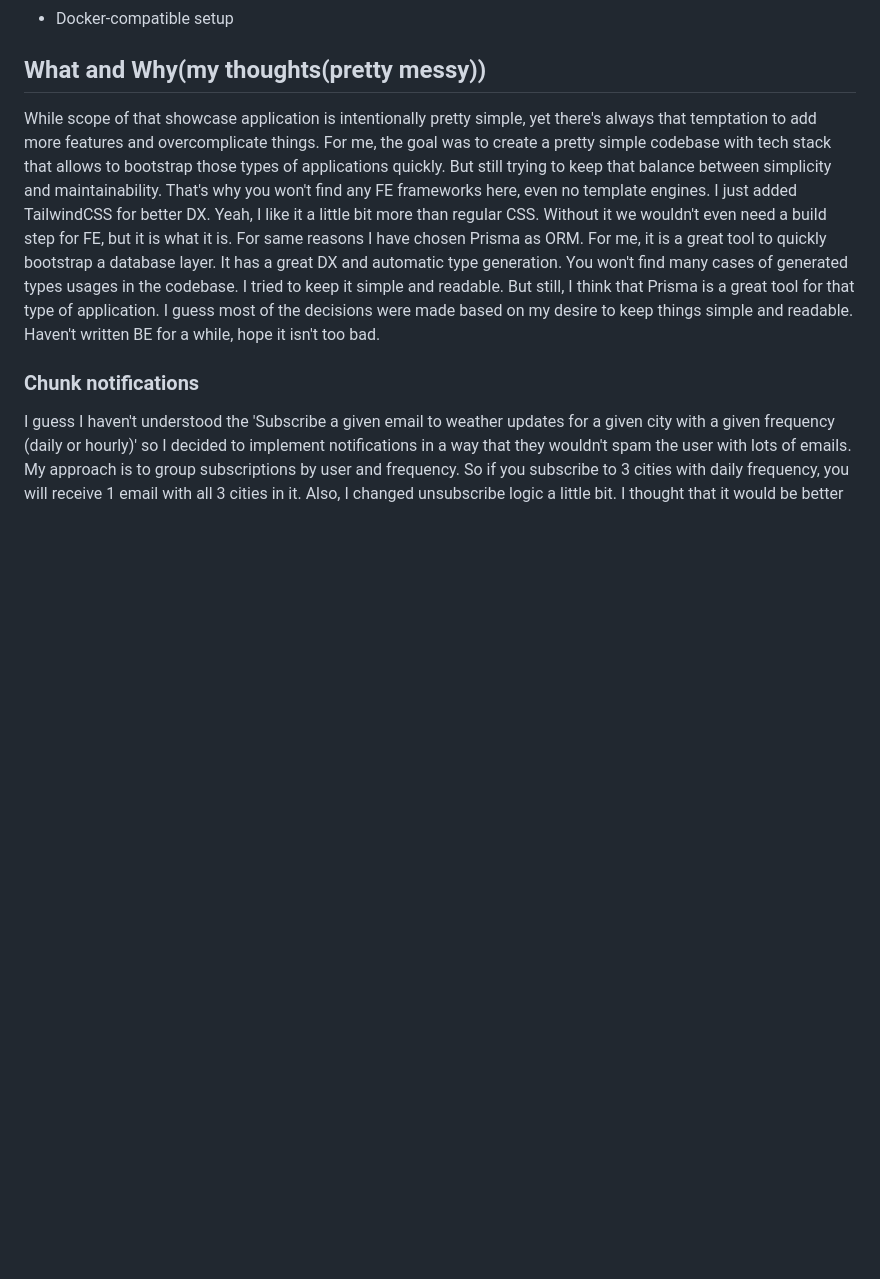
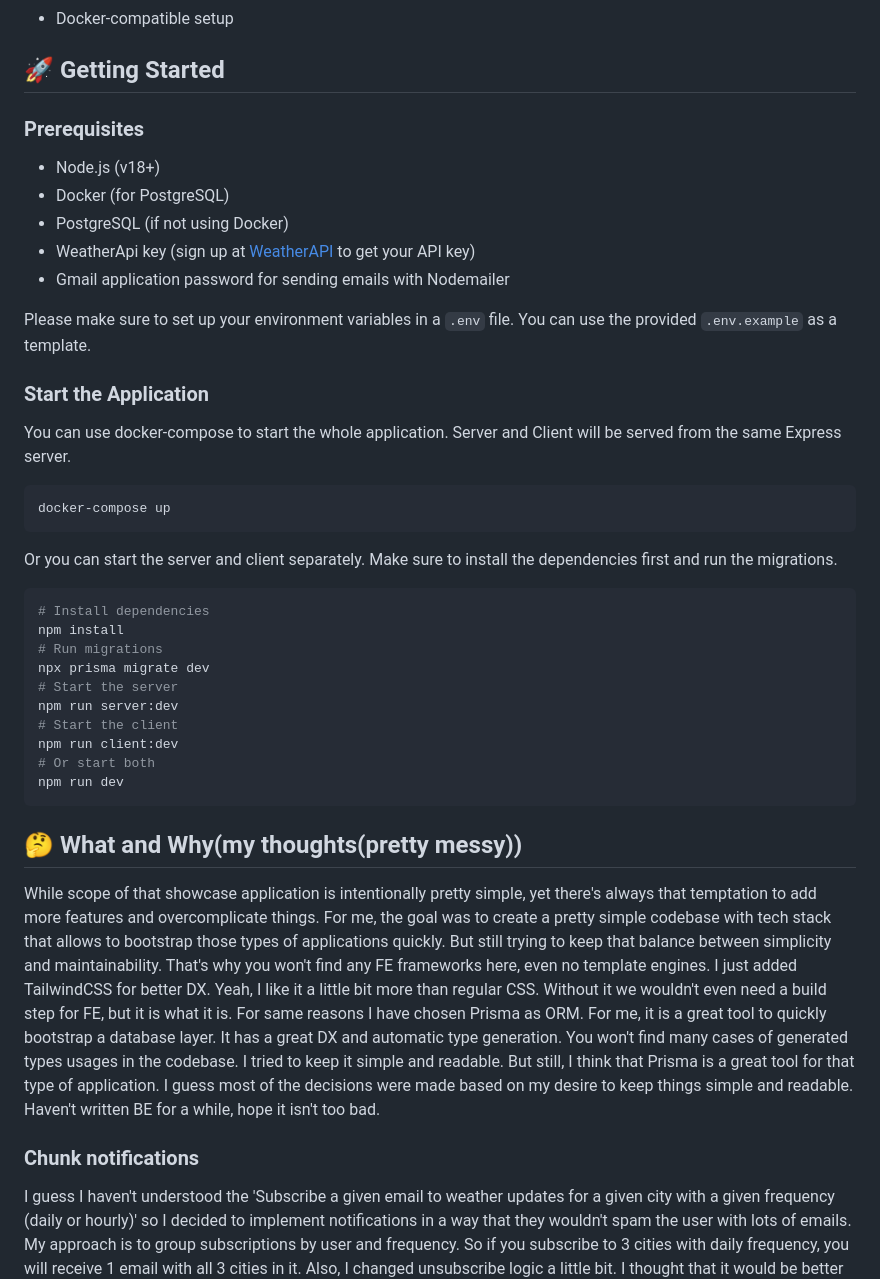
Before and after one commit to kitagolda/mholda-weather-app-genesis, a Markdown page: README.md, the part around one of its changes. GitHub-like rendering; blank space fills up the shorter version.

Commit message:
docs: some setup info added

````diff
--- a/README.md
+++ b/README.md
@@ -25,7 +25,42 @@ This is a simple weather subscription app that allows users to subscribe to weat
 - PostgreSQL + Prisma ORM
 - Docker-compatible setup
 
-## What and Why(my thoughts(pretty messy))
+## 🚀 Getting Started
+
+### Prerequisites
+
+- Node.js (v18+)
+- Docker (for PostgreSQL)
+- PostgreSQL (if not using Docker)
+- WeatherApi key (sign up at [WeatherAPI](https://www.weatherapi.com/) to get your API key)
+- Gmail application password for sending emails with Nodemailer
+
+Please make sure to set up your environment variables in a `.env` file. You can use the provided `.env.example` as a template.
+
+### Start the Application
+
+You can use docker-compose to start the whole application. Server and Client will be served from the same Express server.
+
+```bash
+docker-compose up
+```
+
+Or you can start the server and client separately. Make sure to install the dependencies first and run the migrations.
+
+```bash
+# Install dependencies
+npm install
+# Run migrations
+npx prisma migrate dev
+# Start the server
+npm run server:dev
+# Start the client
+npm run client:dev
+# Or start both
+npm run dev
+```
+
+## 🤔 What and Why(my thoughts(pretty messy))
 
 While scope of that showcase application is intentionally pretty simple, yet there's always that temptation to add more features and overcomplicate things.
 For me, the goal was to create a pretty simple codebase with tech stack that allows to bootstrap those types of applications quickly. But still trying to keep that balance between simplicity and maintainability.
````
Also changed, not shown: other parts of README.md (+1 -1 lines).
